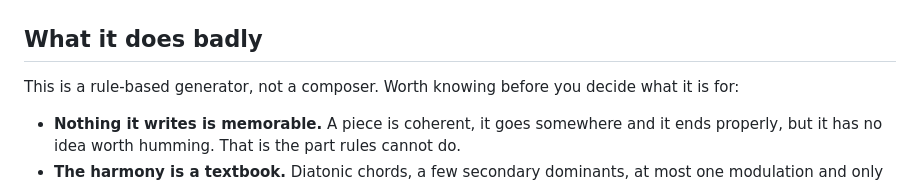
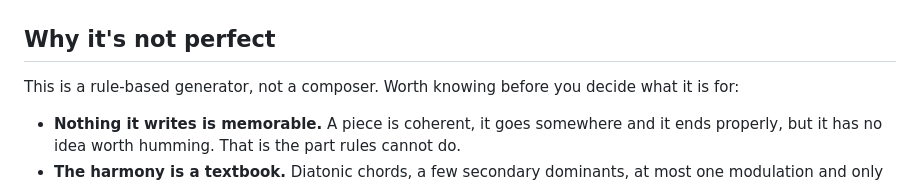
Before and after one commit to stmn/piano-music-generator, a Markdown page: README.md, the part around the change. GitHub-like rendering.

Commit message:
README: rename the limitations heading to Why it's not perfect

```diff
--- a/README.md
+++ b/README.md
@@ -11,7 +11,7 @@ The same seed always writes the same piece.
 
 ![Piano Song Creator](docs/screenshot.png)
 
-## What it does badly
+## Why it's not perfect
 
 This is a rule-based generator, not a composer. Worth knowing before you decide what it is for:
 
```
